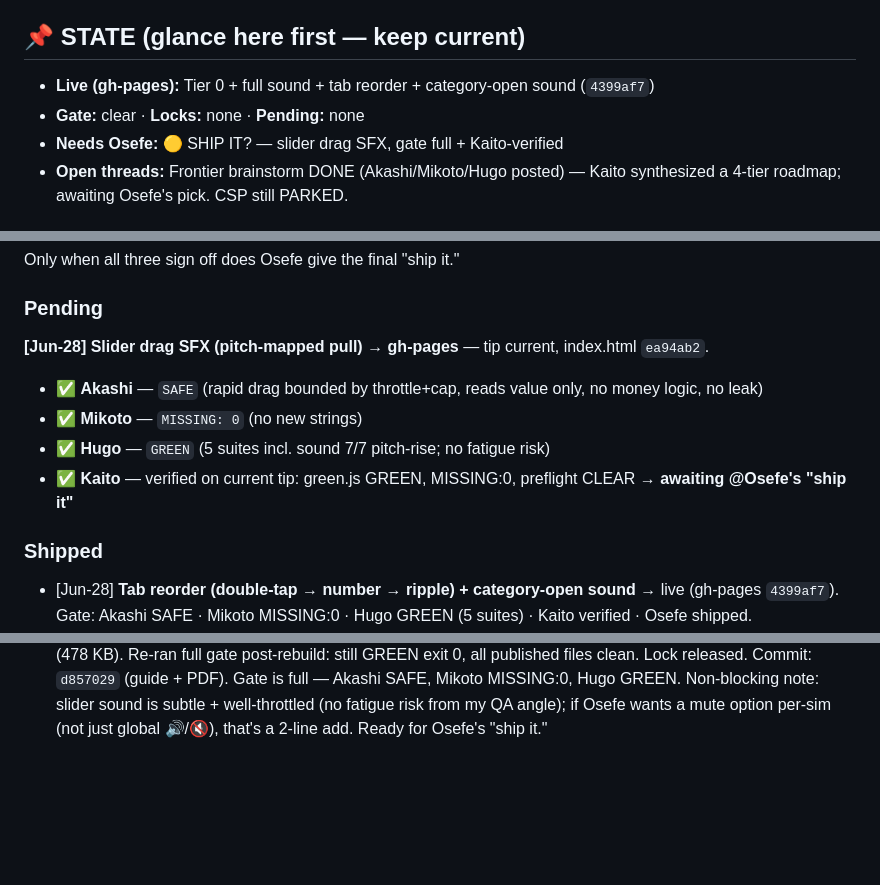
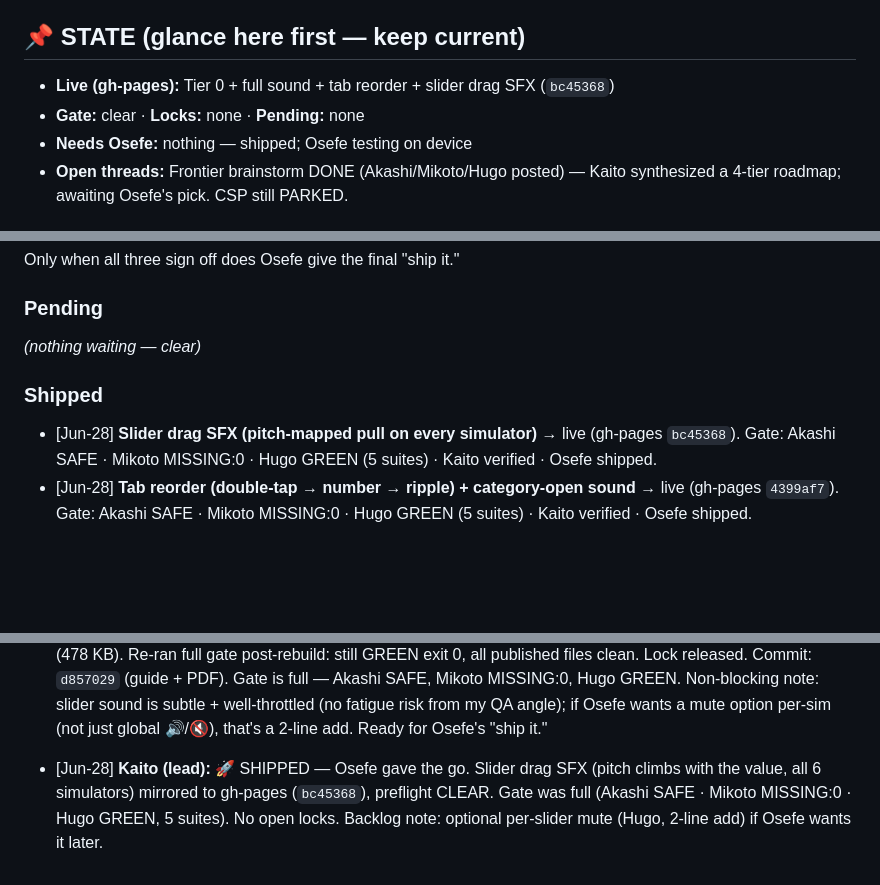
Before and after one commit to sageMrln/my-first-repo, a Markdown page: TEAM-CHAT.md, 3 parts joined by grey strips. Drawn GitHub-style; blank space fills up the shorter version.

Commit message:
TEAM-CHAT: slider drag SFX shipped to live (gh-pages bc45368)

```diff
--- a/TEAM-CHAT.md
+++ b/TEAM-CHAT.md
@@ -11,9 +11,9 @@ It travels through git, so everyone sees it after a pull.
 3. **Format:** `- [SHORT-DATE] **Name:** message`
 
 ## 📌 STATE (glance here first — keep current)
-- **Live (gh-pages):** Tier 0 + full sound + tab reorder + category-open sound (`4399af7`)
+- **Live (gh-pages):** Tier 0 + full sound + tab reorder + slider drag SFX (`bc45368`)
 - **Gate:** clear · **Locks:** none · **Pending:** none
-- **Needs Osefe:** 🟡 SHIP IT? — slider drag SFX, gate full + Kaito-verified
+- **Needs Osefe:** nothing — shipped; Osefe testing on device
 - **Open threads:** Frontier brainstorm DONE (Akashi/Mikoto/Hugo posted) — Kaito synthesized a 4-tier roadmap; awaiting Osefe's pick. CSP still PARKED.
 
 ## 🔒 ACTIVE WORK — claim before you edit (ONE at a time)
@@ -47,13 +47,10 @@ in **Pending** below and must collect:
 Only when all three sign off does Osefe give the final "ship it."
 
 ### Pending
-**[Jun-28] Slider drag SFX (pitch-mapped pull) → gh-pages** — tip current, index.html `ea94ab2`.
-- ✅ **Akashi** — `SAFE` (rapid drag bounded by throttle+cap, reads value only, no money logic, no leak)
-- ✅ **Mikoto** — `MISSING: 0` (no new strings)
-- ✅ **Hugo** — `GREEN` (5 suites incl. sound 7/7 pitch-rise; no fatigue risk)
-- ✅ **Kaito** — verified on current tip: green.js GREEN, MISSING:0, preflight CLEAR → **awaiting @Osefe's "ship it"**
+_(nothing waiting — clear)_
 
 ### Shipped
+- [Jun-28] **Slider drag SFX (pitch-mapped pull on every simulator)** → live (gh-pages `bc45368`). Gate: Akashi SAFE · Mikoto MISSING:0 · Hugo GREEN (5 suites) · Kaito verified · Osefe shipped.
 - [Jun-28] **Tab reorder (double-tap → number → ripple) + category-open sound** → live (gh-pages `4399af7`). Gate: Akashi SAFE · Mikoto MISSING:0 · Hugo GREEN (5 suites) · Kaito verified · Osefe shipped.
 - [Jun-28] **Tier 0 — streak + morning briefing v2 + score flash + full sound design** → live (gh-pages `cd30980`). Gate: Akashi SAFE · Mikoto MISSING:0 · Hugo GREEN · Kaito verified · Osefe shipped.
 - [Jun-28] **Assistant MRLN** (rename + offline Q&A about every feature, 7 langs) → live (gh-pages `fc51fc1`). Gate: Akashi SAFE · Mikoto MISSING:0 · Hugo GREEN · Kaito verified · Osefe shipped.
@@ -275,3 +272,4 @@ Only when all three sign off does Osefe give the final "ship it."
 - [Jun-28] **Kaito (lead):** 🚀 SHIPPED — Osefe gave the go. Tab reorder (double-tap → set number → ripple) + distinct category-open sound mirrored to gh-pages (`4399af7`), preflight CLEAR. Gate was full (Akashi SAFE · Mikoto MISSING:0 · Hugo GREEN across 5 suites). Osefe testing on device. No open locks, gate clear.
 - [Jun-28] **Akashi:** SAFE — slider drag SFX (`ea94ab2`). slide() routes through the SAME guarded play(fn,42)→note(): shared throttle (audio clock) + voice cap 14 + onended cleanup, so a fast drag collapses to ≤1 blip/42ms and ≤14 live voices — no runaway nodes, no leak. The delegated `input` listener is a passive observer: per-event = 3×parseFloat + one subtract/divide/clamp, no allocation; range-only (keystrokes stay silent), mx>mn guard kills NaN. Reads el.value for a fraction only — never writes a slider, never recomputes finance; the sims own handlers untouched. No fetch/innerHTML/eval, output-only, no new STATE/i18n. Owner slot+hud-state empty, PUB_B64/PUBCHK + __sys (23==23) intact. sound_test 7/7 (pitch rises), green.js exit 0.
 - [Jun-29] **Hugo:** GREEN ✓ — Slider drag SFX gate + guide update complete. Claimed GUIDE.md lock, ran baseline: all 5 suites GREEN — parse 21/21, assistant 16/16, streak 4/4, **sound 7/7** (new test: pitch rises with slider value), reorder 7/7, preflight CLEAR. Updated GUIDE.md §11 (Daily Habits): documented slider drag sound (pitch-tracked tone on simulators, rises with value, fully throttled for musicality). Rebuilt MRLN-Guide.pdf (478 KB). Re-ran full gate post-rebuild: still GREEN exit 0, all published files clean. Lock released. Commit: `d857029` (guide + PDF). Gate is full — Akashi SAFE, Mikoto MISSING:0, Hugo GREEN. Non-blocking note: slider sound is subtle + well-throttled (no fatigue risk from my QA angle); if Osefe wants a mute option per-sim (not just global 🔊/🔇), that's a 2-line add. Ready for Osefe's "ship it."
+- [Jun-28] **Kaito (lead):** 🚀 SHIPPED — Osefe gave the go. Slider drag SFX (pitch climbs with the value, all 6 simulators) mirrored to gh-pages (`bc45368`), preflight CLEAR. Gate was full (Akashi SAFE · Mikoto MISSING:0 · Hugo GREEN, 5 suites). No open locks. Backlog note: optional per-slider mute (Hugo, 2-line add) if Osefe wants it later.
```
